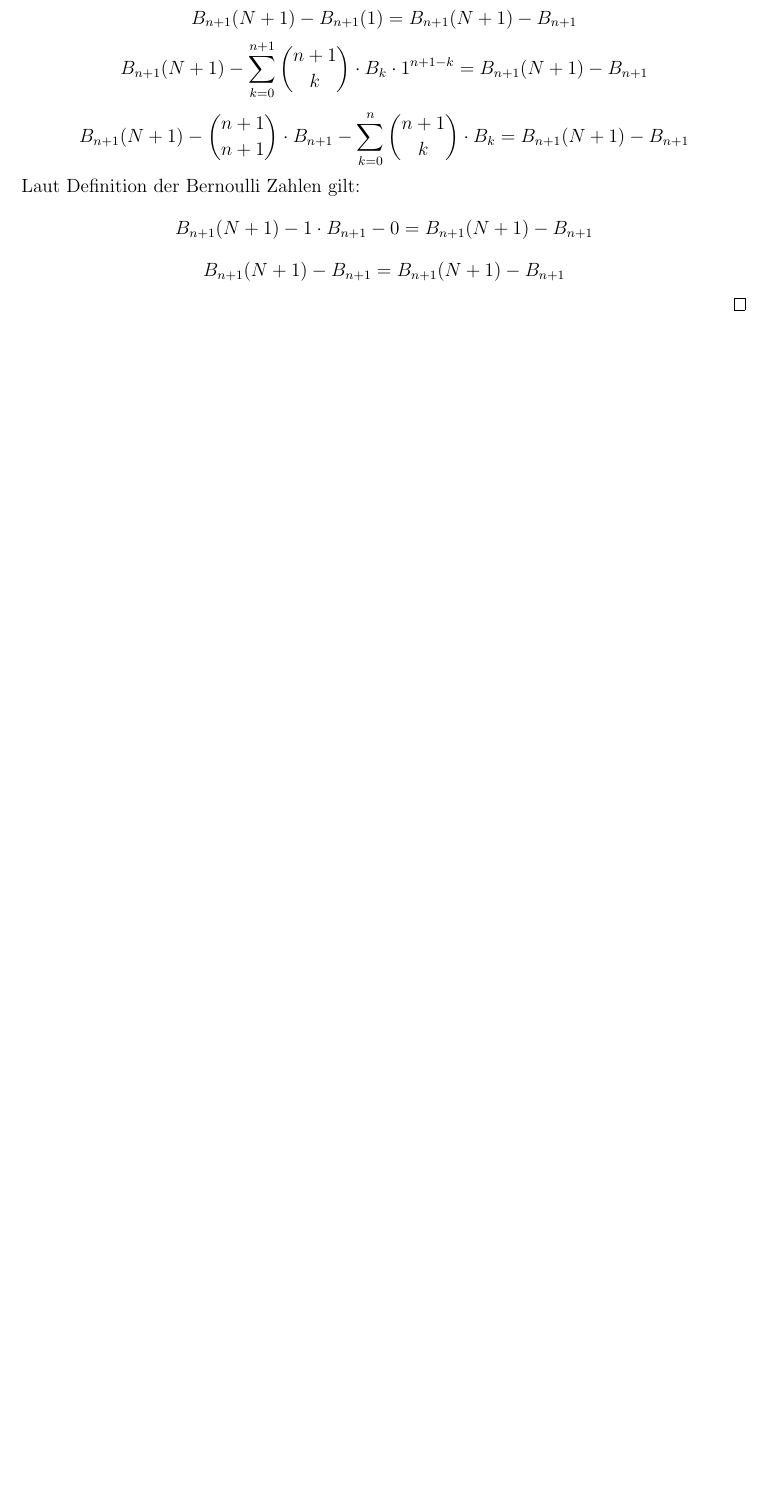
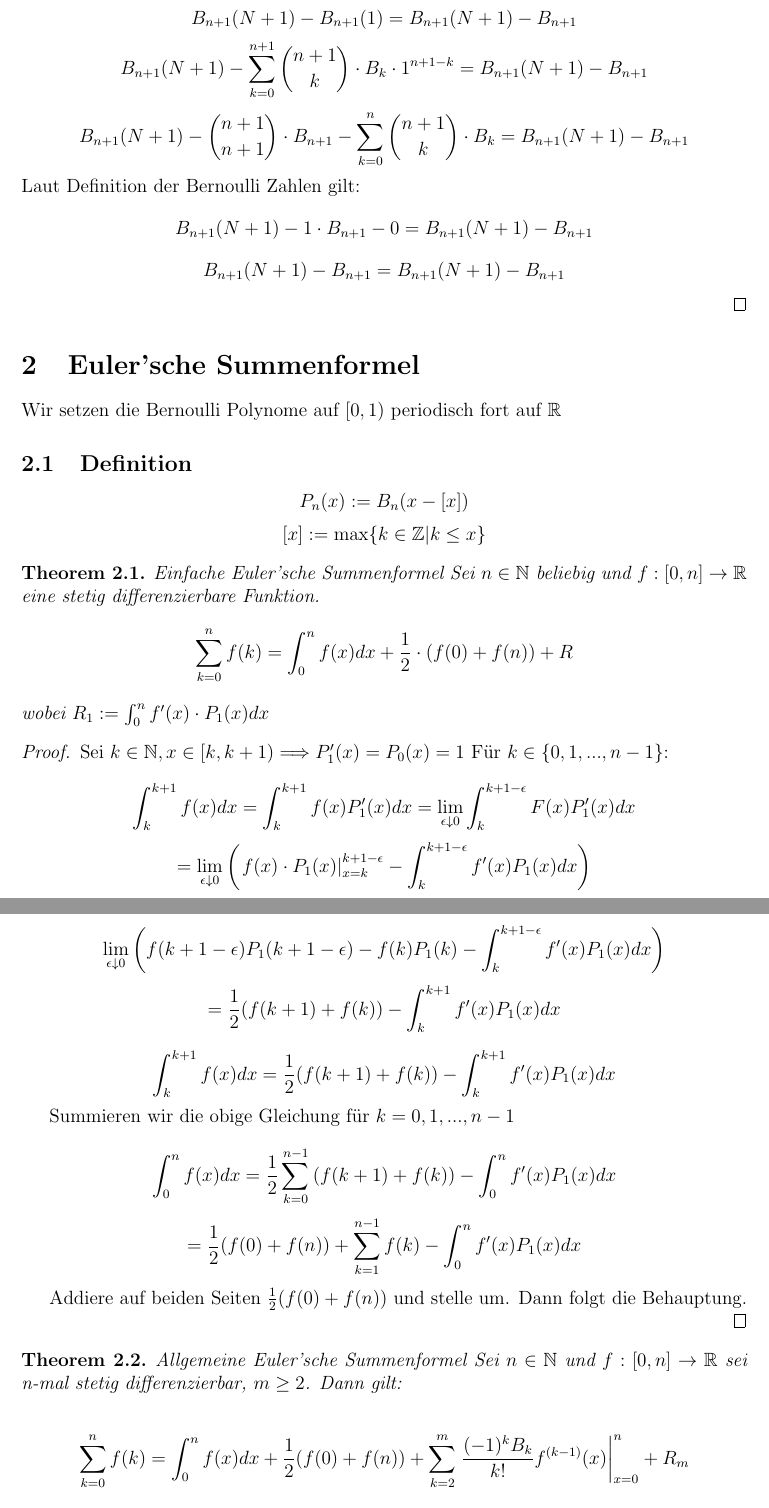
Before and after one commit to blenderfreaky/Bernoulli, a LaTeX document (Notes.tex): part of page 4 of 4 before the commit and two parts of pages 4 and 5 of 5 after it, the two joined at a grey line, cut so that both start at the same text, the shorter picture padded with empty space. Compiled offline with pdfLaTeX.

Commit message:
Added new content

```diff
--- a/Notes.tex
+++ b/Notes.tex
@@ -133,3 +139,42 @@ Laut Definition der Bernoulli Zahlen gilt:
 \[B_{n+1}(N+1) - B_{n+1} = B_{n+1}(N+1) - B_{n+1}\]
 \end{proof}
 
+\section{Euler'sche Summenformel}
+
+Wir setzen die Bernoulli Polynome auf \([0,1)\) periodisch fort auf \(\mathbb{R}\)
+
+\subsection{Definition}
+
+\[P_n(x) := B_n(x-[x])\]
+\[[x] := \max \{ k \in \mathbb{Z} | k \leq x \} \]
+
+\begin{theorem}{Einfache Euler'sche Summenformel}
+Sei \(n\in\mathbb{N}\) beliebig und \(f : [0, n] \to \mathbb{R}\) eine stetig differenzierbare Funktion.
+\[\sum_{k=0}^n f(k) = \int_0^n f(x) dx + \frac{1}{2} \cdot (f(0) + f(n)) + R\]
+wobei \(R_1 := \int_0^n f'(x) \cdot P_1(x) dx\)
+\end{theorem}
+\begin{proof}
+Sei \(k \in \mathbb{N}, x \in [k, k+1) \Longrightarrow P'_1(x) = P_0(x) = 1\)
+Für \(k \in \{ 0, 1, ..., n-1 \}\):
+
+\[\int_k^{k+1} f(x) dx = \int_k^{k+1} f(x) P'_1(x) dx = \lim_{\epsilon \downarrow 0} \int_k^{k+1-\epsilon} F(x) P'_1(x) dx\]
+\[= \lim_{\epsilon \downarrow 0} \left(\left. f(x) \cdot P_1(x) \right|_{x=k}^{k+1-\epsilon} - \int_k^{k+1-\epsilon} f'(x) P_1(x) dx \right) \] %TODO
+\[\lim_{\epsilon \downarrow 0} \left(f(k+1-\epsilon)P_1(k+1-\epsilon) -  f(k)P_1(k) - \int_k^{k+1-\epsilon} f'(x) P_1(x) dx \right)\]
+\[ = \frac{1}{2}(f(k+1)+f(k)) - \int_k^{k+1} f'(x) P_1(x) dx\]
+
+\[\int_k^{k+1} f(x) dx = \frac{1}{2}(f(k+1)+f(k)) - \int_k^{k+1} f'(x) P_1(x) dx\]
+
+Summieren wir die obige Gleichung für \(k = 0, 1, ..., n-1\)
+
+\[\int_0^n f(x) dx = \frac{1}{2} \sum_{k=0}^{n-1} \left(f(k+1) + f(k)\right) - \int_0^n f'(x) P_1(x) dx\]
+\[= \frac{1}{2}(f(0) + f(n)) + \sum_{k=1}^{n-1} f(k) - \int_0^n f'(x) P_1(x) dx\]
+
+Addiere auf beiden Seiten \(\frac{1}{2}(f(0) + f(n))\) und stelle um. Dann folgt die Behauptung.
+\end{proof}
+
+\begin{theorem}{Allgemeine Euler'sche Summenformel}
+Sei \(n \in \mathbb{N}\) und \(f : [0, n] \to \mathbb{R}\) sei n-mal stetig differenzierbar, \(m \geq 2\). Dann gilt:
+
+\[\sum_{k=0}^n f(k) = \int_0^n f(x) dx + \frac{1}{2}(f(0)+f(n)) + \sum_{k=2}^m \left. \frac{(-1)^k B_k}{k!} f^{(k-1)} (x) \right|_{x=0}^n + R_m\]
+
+mit \(R_m := \frac{(-1)^{m+1}}{m!} \int_0^n f^{(m)}(x) P_m(x) dx\)
```
Also changed, not shown: Notes.pdf, Notes.tex (15 more changed lines).
